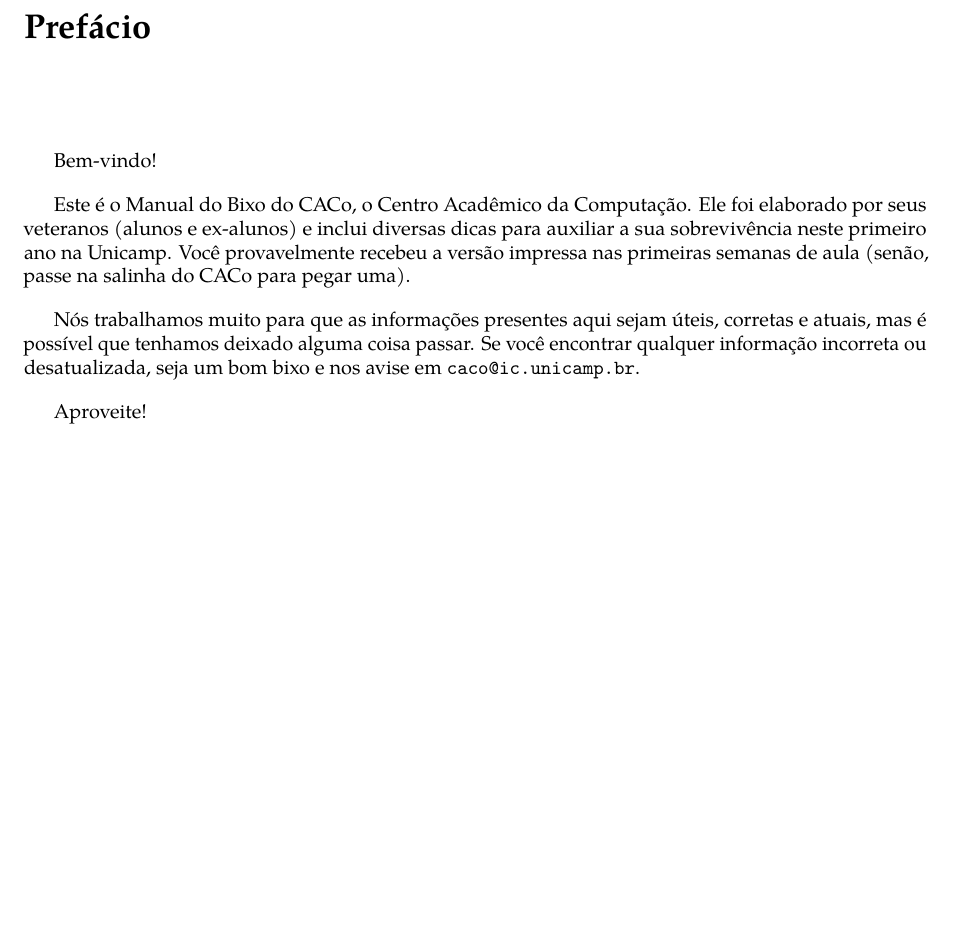
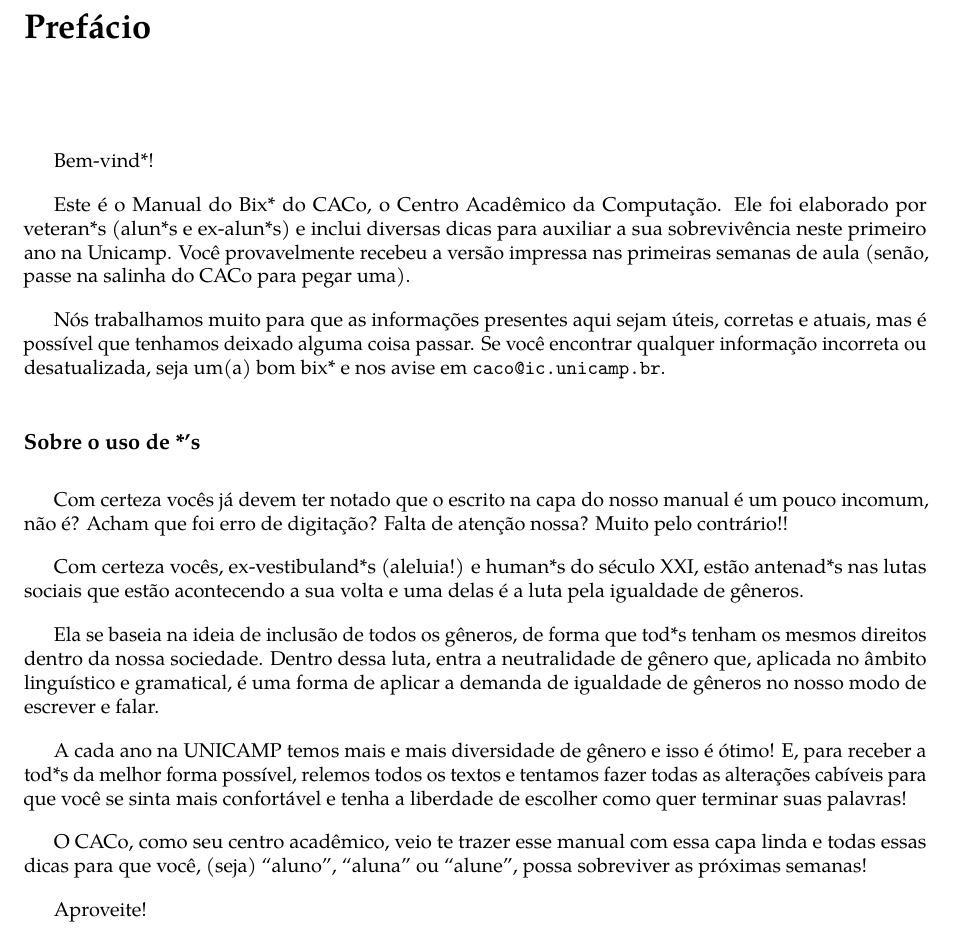
Before and after one commit to cacounicamp/Manual-do-Bixo, a LaTeX book (manual_do_bixo.tex): part of page 9 of 67, cut so that both start at the same text, the shorter picture padded with empty space. Compiled offline with pdfLaTeX.

Commit message:
Adiciona texto no prefácio explicando o uso de *'s

```diff
--- a/manual_do_bixo.tex
+++ b/manual_do_bixo.tex
@@ -163,18 +163,42 @@
 \chapter{Prefácio}
 \setlength{\parskip}{1em}
 
-Bem-vindo!
+Bem-vind*!
 
-Este é o Manual do Bixo do CACo, o Centro Acadêmico da Computação. Ele foi
-elaborado por seus veteranos (alunos e ex-alunos) e inclui diversas dicas para
+Este é o Manual do Bix* do CACo, o Centro Acadêmico da Computação. Ele foi
+elaborado por veteran*s (alun*s e ex-alun*s) e inclui diversas dicas para
 auxiliar a sua sobrevivência neste primeiro ano na Unicamp. Você provavelmente
 recebeu a versão impressa nas primeiras semanas de aula (senão, passe na salinha
 do CACo para pegar uma).
 
 Nós trabalhamos muito para que as informações presentes aqui sejam úteis,
 corretas e atuais, mas é possível que tenhamos deixado alguma coisa passar. Se
-você encontrar qualquer informação incorreta ou desatualizada, seja um bom bixo
+você encontrar qualquer informação incorreta ou desatualizada, seja um(a) bom bix*
 e nos avise em \email{caco@ic.unicamp.br}.
+
+\subsection{Sobre o uso de *'s}
+Com certeza vocês já devem ter notado que o escrito na capa do nosso manual é um pouco
+incomum, não é?  Acham que foi erro de digitação? Falta de atenção nossa? Muito
+pelo contrário!!
+
+Com certeza vocês, ex-vestibuland*s (aleluia!) e human*s do século XXI, estão
+antenad*s nas lutas sociais que estão acontecendo a sua volta e uma delas é a
+luta pela igualdade de gêneros.
+
+Ela se baseia na ideia de inclusão de todos os gêneros, de forma que tod*s
+tenham os mesmos direitos dentro da nossa sociedade. Dentro dessa luta, entra a
+neutralidade de gênero que, aplicada no âmbito linguístico e gramatical, é uma
+forma de aplicar a demanda de igualdade de gêneros no nosso modo de escrever e
+falar.
+
+A cada ano na UNICAMP temos mais e mais diversidade de gênero e isso é ótimo! E,
+para receber a tod*s da melhor forma possível, relemos todos os textos e
+tentamos fazer todas as alterações cabíveis para que você se sinta mais
+confortável e tenha a liberdade de escolher como quer terminar suas palavras!
+
+O CACo, como seu centro acadêmico, veio te trazer esse manual com essa capa
+linda e todas essas dicas para que você,  (seja) “aluno”, “aluna” ou “alune”,
+possa sobreviver as próximas semanas!
 
 Aproveite!
 
```
